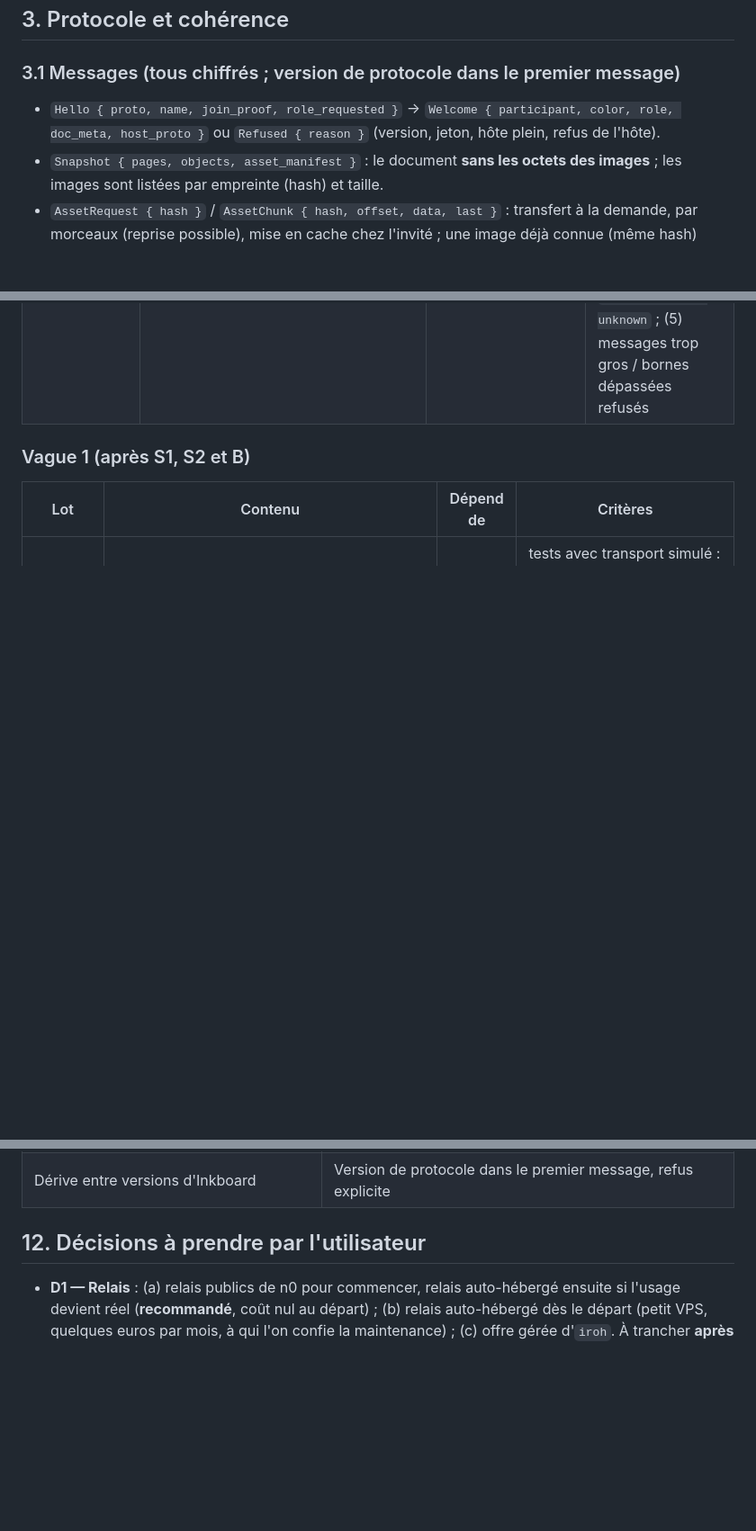
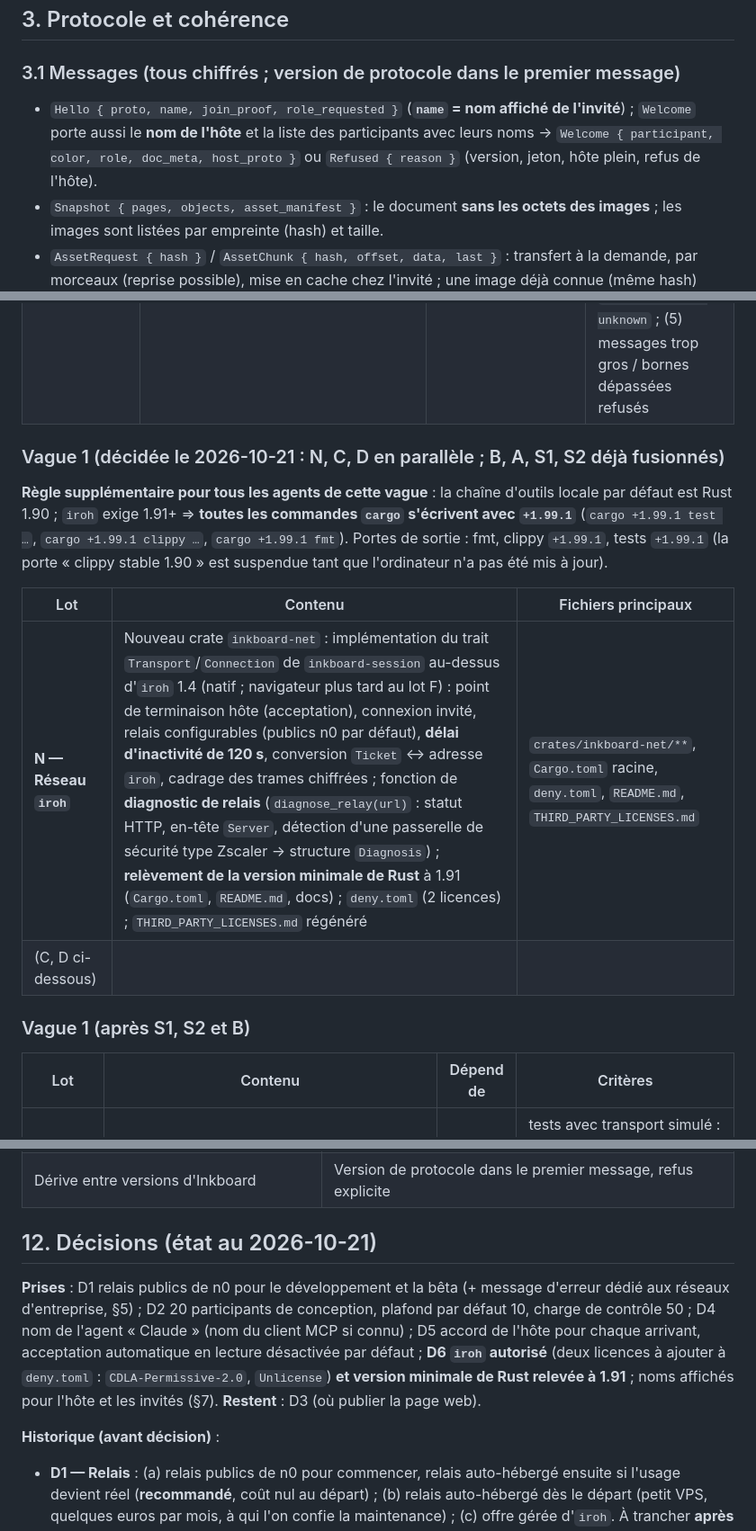
Before and after one commit to VictorLetirand/inkboard, a Markdown page: context/PLAN_REMOTE.md, 3 parts joined by grey strips. Shown at 90% size. Drawn GitHub-style; blank space fills up the shorter version.

Commit message:
docs(plan-remote): decisions of 2026-10-21 (iroh, names), lot N and the integration lot I
Co-Authored-By: Claude Sonnet 5.5 <noreply@anthropic.com>

```diff
--- a/context/PLAN_REMOTE.md
+++ b/context/PLAN_REMOTE.md
@@ -57,7 +57,7 @@ Composants et crates :
 ## 3. Protocole et cohérence
 
 ### 3.1 Messages (tous chiffrés ; version de protocole dans le premier message)
-- `Hello { proto, name, join_proof, role_requested }` → `Welcome { participant, color, role, doc_meta, host_proto }` ou `Refused { reason }` (version, jeton, hôte plein, refus de l'hôte).
+- `Hello { proto, name, join_proof, role_requested }` (**`name` = nom affiché de l'invité**) ; `Welcome` porte aussi le **nom de l'hôte** et la liste des participants avec leurs noms → `Welcome { participant, color, role, doc_meta, host_proto }` ou `Refused { reason }` (version, jeton, hôte plein, refus de l'hôte).
 - `Snapshot { pages, objects, asset_manifest }` : le document **sans les octets des images** ; les images sont listées par empreinte (hash) et taille.
 - `AssetRequest { hash }` / `AssetChunk { hash, offset, data, last }` : transfert à la demande, par morceaux (reprise possible), mise en cache chez l'invité ; une image déjà connue (même hash) n'est jamais renvoyée.
 - Modifications : `Submit { client_seq, base_seq, ops }` (invité → hôte), `Applied { seq, author, client_seq?, ops }` (hôte → tous), `Rejected { client_seq, reason }`.
@@ -153,6 +154,15 @@ L'agent agit déjà dans l'application de l'hôte (mode direct). On y branche la
 | **A — Présence et curseur de l'agent (palier 1)** | `presence.rs` (modèle `Participant`, `PresenceState`, rendu des curseurs/halos/traces/étiquettes, interpolation), branchement dans `live.rs` pour émettre `Agent` à chaque appel d'outil, réglage « animer l'agent » | PR dans `inkboard-app` ; captures d'écran (`--screenshot`) du curseur de l'agent, du halo et d'un `batch` | tests d'interface (kittest) : l'événement est émis pour chaque outil (lecture seule comprise), l'historique et la révision ne changent pas, sans animation en mode capture ; aucune régression du mode direct |
 | **B — `inkboard-session` (protocole, chiffrement, transport simulé)** | Nouveau crate pur Rust (natif + `wasm32`) : messages versionnés, `WireOp` et conversion depuis/vers `Op` (ordre par identifiants), codec, AEAD + format du ticket/lien, trait `Transport`, transport mémoire avec latence/perte/réordonnancement, **client optimiste** (file en attente, réconciliation), validation d'entrées | crate + tests | propriétés : (1) pour des séquences aléatoires d'opérations de N invités, tous convergent vers l'état de l'hôte ; (2) tout octet aléatoire décodé ne panique jamais ; (3) ticket altéré refusé ; (4) compile pour `wasm32-unknown-unknown` ; (5) messages trop gros / bornes dépassées refusés |
 
+### Vague 1 (décidée le 2026-10-21 : N, C, D en parallèle ; B, A, S1, S2 déjà fusionnés)
+
+**Règle supplémentaire pour tous les agents de cette vague** : la chaîne d'outils locale par défaut est Rust 1.90 ; `iroh` exige 1.91+ ⇒ **toutes les commandes `cargo` s'écrivent avec `+1.99.1`** (`cargo +1.99.1 test …`, `cargo +1.99.1 clippy …`, `cargo +1.99.1 fmt`). Portes de sortie : fmt, clippy `+1.99.1`, tests `+1.99.1` (la porte « clippy stable 1.90 » est suspendue tant que l'ordinateur n'a pas été mis à jour).
+
+| Lot | Contenu | Fichiers principaux |
+|---|---|---|
+| **N — Réseau `iroh`** | Nouveau crate `inkboard-net` : implémentation du trait `Transport`/`Connection` de `inkboard-session` au-dessus d'`iroh` 1.4 (natif ; navigateur plus tard au lot F) : point de terminaison hôte (acceptation), connexion invité, relais configurables (publics n0 par défaut), **délai d'inactivité de 120 s**, conversion `Ticket` ↔ adresse `iroh`, cadrage des trames chiffrées ; fonction de **diagnostic de relais** (`diagnose_relay(url)` : statut HTTP, en-tête `Server`, détection d'une passerelle de sécurité type Zscaler → structure `Diagnosis`) ; **relèvement de la version minimale de Rust** à 1.91 (`Cargo.toml`, `README.md`, docs) ; `deny.toml` (2 licences) ; `THIRD_PARTY_LICENSES.md` régénéré | `crates/inkboard-net/**`, `Cargo.toml` racine, `deny.toml`, `README.md`, `THIRD_PARTY_LICENSES.md` |
+| (C, D ci-dessous) | | |
+
 ### Vague 1 (après S1, S2 et B)
 
 | Lot | Contenu | Dépend de | Critères |
@@ -196,7 +209,11 @@ L'agent agit déjà dans l'application de l'hôte (mode direct). On y branche la
 | Lien divulgué | Secret dans le fragment, accord de l'hôte pour chaque arrivant, liens édition/lecture séparés, régénération |
 | Dérive entre versions d'Inkboard | Version de protocole dans le premier message, refus explicite |
 
-## 12. Décisions à prendre par l'utilisateur
+## 12. Décisions (état au 2026-10-21)
+
+**Prises** : D1 relais publics de n0 pour le développement et la bêta (+ message d'erreur dédié aux réseaux d'entreprise, §5) ; D2 20 participants de conception, plafond par défaut 10, charge de contrôle 50 ; D4 nom de l'agent « Claude » (nom du client MCP si connu) ; D5 accord de l'hôte pour chaque arrivant, acceptation automatique en lecture désactivée par défaut ; **D6 `iroh` autorisé** (deux licences à ajouter à `deny.toml` : `CDLA-Permissive-2.0`, `Unlicense`) **et version minimale de Rust relevée à 1.91** ; noms affichés pour l'hôte et les invités (§7). **Restent** : D3 (où publier la page web).
+
+**Historique (avant décision)** :
 
 - **D1 — Relais** : (a) relais publics de n0 pour commencer, relais auto-hébergé ensuite si l'usage devient réel (**recommandé**, coût nul au départ) ; (b) relais auto-hébergé dès le départ (petit VPS, quelques euros par mois, à qui l'on confie la maintenance) ; (c) offre gérée d'`iroh`. À trancher **après le spike S1**.
 - **D2 — Taille des sessions** : confirmer **20 participants de conception**, plafond par défaut **10**, charge de contrôle **50** (le nombre de ton message était manquant).
```
Also changed, not shown: other parts of context/PLAN_REMOTE.md (+4 -0 lines).
